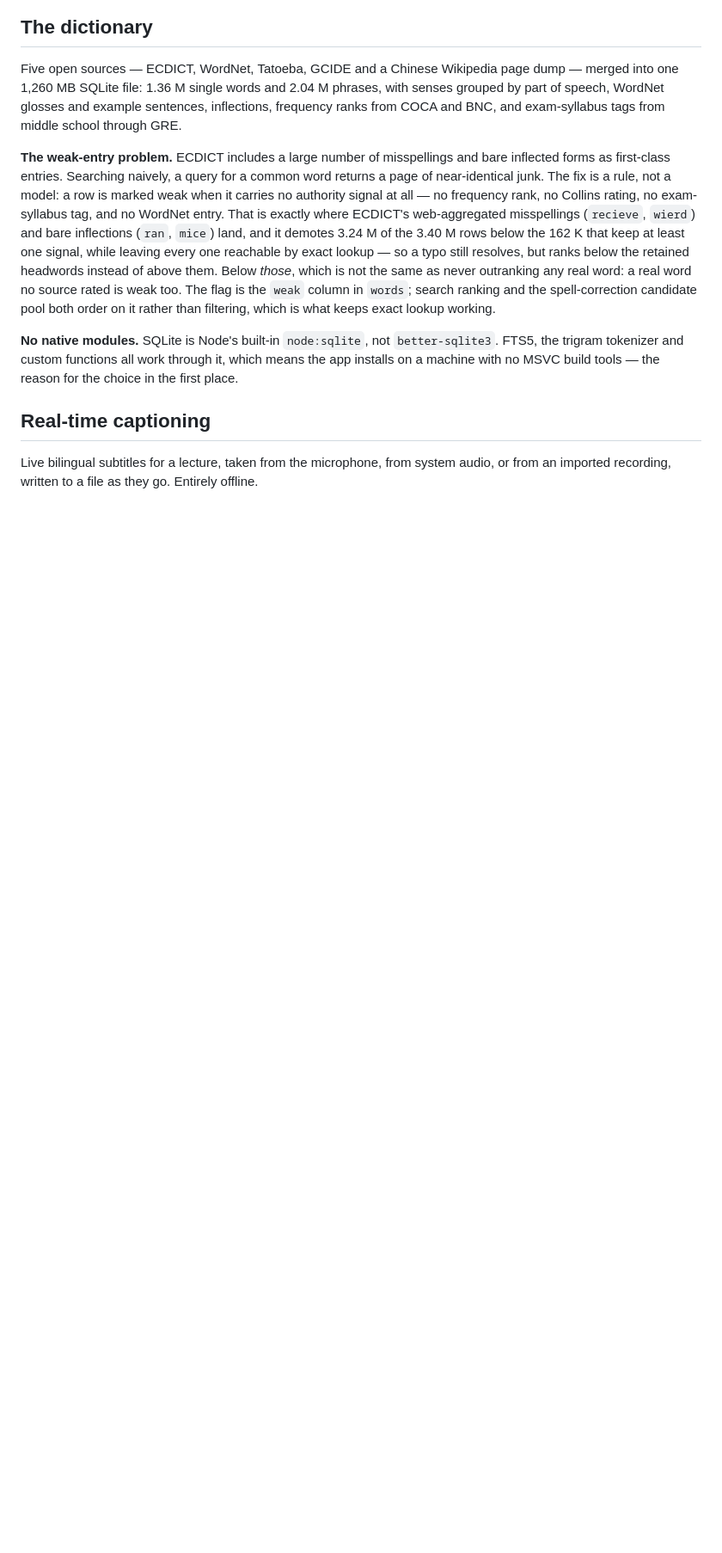
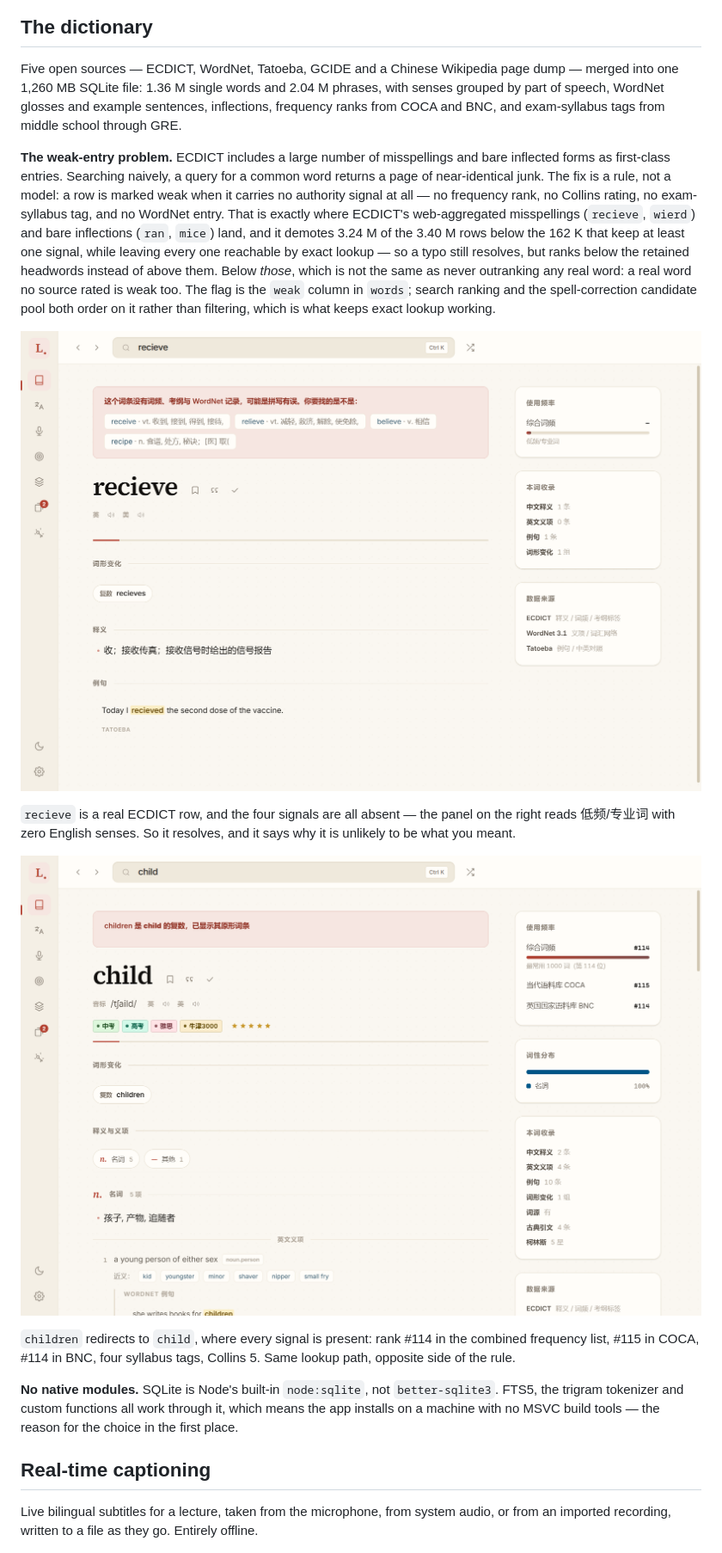
Before and after one commit to liu-x27/lexica, a Markdown page: README.md, the part around the change. Shown at 86% size. Drawn GitHub-style; pictures changed too: docs/screenshots/strong-entry-ranked.png (added), docs/screenshots/weak-entry-demoted.png (added); blank space fills up the shorter version.

```diff
--- a/README.md
+++ b/README.md
@@ -38,6 +38,18 @@ not the same as never outranking any real word: a real word no source rated is w
 too. The flag is the `weak` column in `words`; search ranking and the spell-correction
 candidate pool both order on it rather than filtering, which is what keeps exact lookup
 working.
+
+![A weak entry: recieve resolves, flagged as a probable misspelling, with no frequency, syllabus or WordNet record](docs/screenshots/weak-entry-demoted.png)
+
+`recieve` is a real ECDICT row, and the four signals are all absent — the panel on the
+right reads 低频/专业词 with zero English senses. So it resolves, and it says why it is
+unlikely to be what you meant.
+
+![A strong entry: children redirects to child, which carries frequency rank 114, four syllabus tags and Collins 5](docs/screenshots/strong-entry-ranked.png)
+
+`children` redirects to `child`, where every signal is present: rank #114 in the combined
+frequency list, #115 in COCA, #114 in BNC, four syllabus tags, Collins 5. Same lookup
+path, opposite side of the rule.
 
 **No native modules.** SQLite is Node's built-in `node:sqlite`, not `better-sqlite3`.
 FTS5, the trigram tokenizer and custom functions all work through it, which means the
```
Also changed, not shown: 1 other file.
